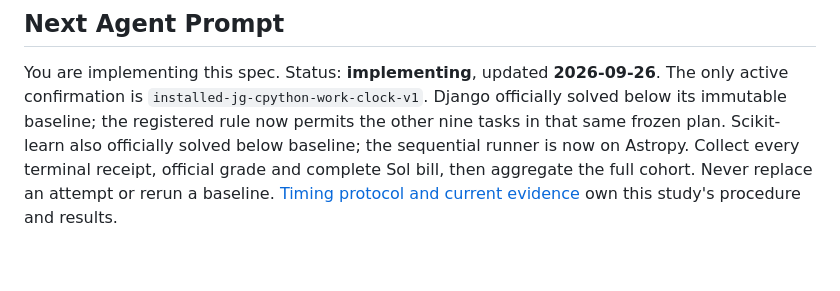
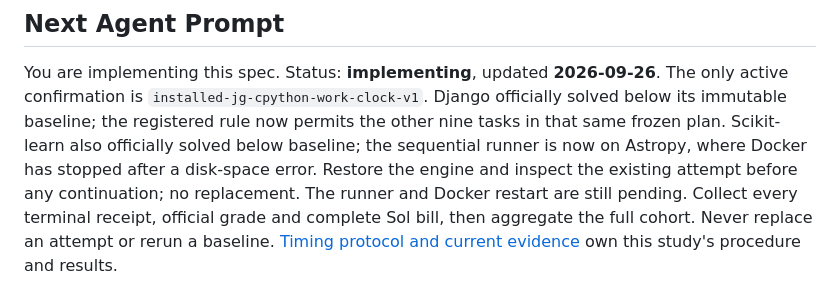
Before and after one commit to Intelligent-Intern/layagrep, a Markdown page: specs/jevgrep/README.md, the part around the change. Drawn GitHub-style; blank space fills up the shorter version.

Commit message:
docs: preserve active cohort infrastructure interruption

```diff
--- a/specs/jevgrep/README.md
+++ b/specs/jevgrep/README.md
@@ -10,7 +10,9 @@ You are implementing this spec. Status: **implementing**, updated **2026-09-26**
 The only active confirmation is `installed-jg-cpython-work-clock-v1`.
 Django officially solved below its immutable baseline; the registered rule now
 permits the other nine tasks in that same frozen plan. Scikit-learn also officially solved below baseline; the sequential runner is
-now on Astropy. Collect every terminal receipt, official grade and complete
+now on Astropy, where Docker has stopped after a disk-space error. Restore the
+engine and inspect the existing attempt before any continuation; no replacement.
+The runner and Docker restart are still pending. Collect every terminal receipt, official grade and complete
 Sol bill, then aggregate the full cohort. Never replace an attempt or rerun a
 baseline. [Timing protocol and current evidence](assets/timing-protocol.md) own
 this study's procedure and results.
```
Also changed, not shown: 1 other file.
